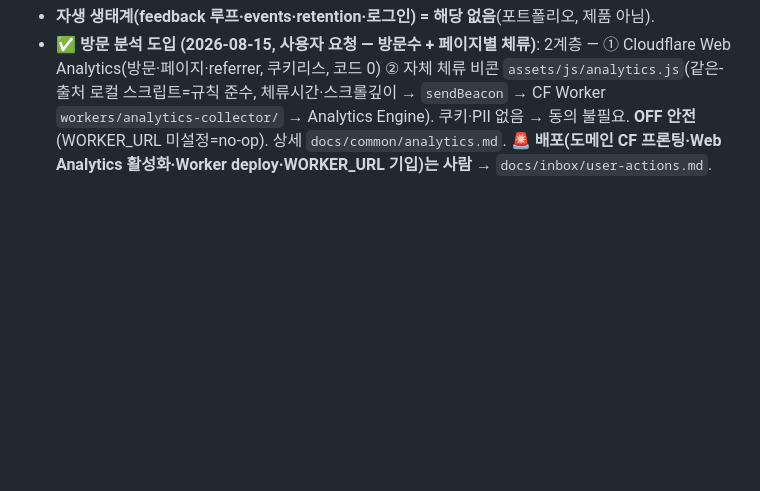
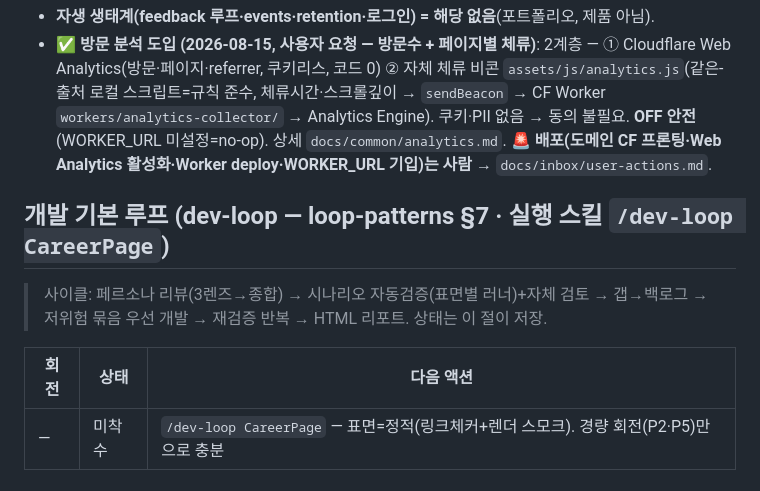
Before and after one commit to jehunlee302/CareerPage, a Markdown page: docs/backlog.md, the part around the change. Drawn GitHub-style; blank space fills up the shorter version.

Commit message:
docs(backlog): 개발 기본 루프(dev-loop) 절 등록

```diff
--- a/docs/backlog.md
+++ b/docs/backlog.md
@@ -55,3 +55,10 @@
 ## 유저분석·성장 계측 (출처 analytics-2026-08 · 전역 rules/analytics.md)
 - **자생 생태계(feedback 루프·events·retention·로그인) = 해당 없음**(포트폴리오, 제품 아님).
 - ✅ **방문 분석 도입 (2026-08-15, 사용자 요청 — 방문수 + 페이지별 체류)**: 2계층 — ① Cloudflare Web Analytics(방문·페이지·referrer, 쿠키리스, 코드 0) ② 자체 체류 비콘 `assets/js/analytics.js`(같은-출처 로컬 스크립트=규칙 준수, 체류시간·스크롤깊이 → `sendBeacon` → CF Worker `workers/analytics-collector/` → Analytics Engine). 쿠키·PII 없음 → 동의 불필요. **OFF 안전**(WORKER_URL 미설정=no-op). 상세 `docs/common/analytics.md`. 🚨 **배포(도메인 CF 프론팅·Web Analytics 활성화·Worker deploy·WORKER_URL 기입)는 사람** → `docs/inbox/user-actions.md`.
+
+## 개발 기본 루프 (dev-loop — loop-patterns §7 · 실행 스킬 `/dev-loop CareerPage`)
+> 사이클: 페르소나 리뷰(3렌즈→종합) → 시나리오 자동검증(표면별 러너)+자체 검토 → 갭→백로그 → 저위험 묶음 우선 개발 → 재검증 반복 → HTML 리포트. 상태는 이 절이 저장.
+
+| 회전 | 상태 | 다음 액션 |
+|---|---|---|
+| — | 미착수 | `/dev-loop CareerPage` — 표면=정적(링크체커+렌더 스모크). 경량 회전(P2·P5)만으로 충분 |
```
